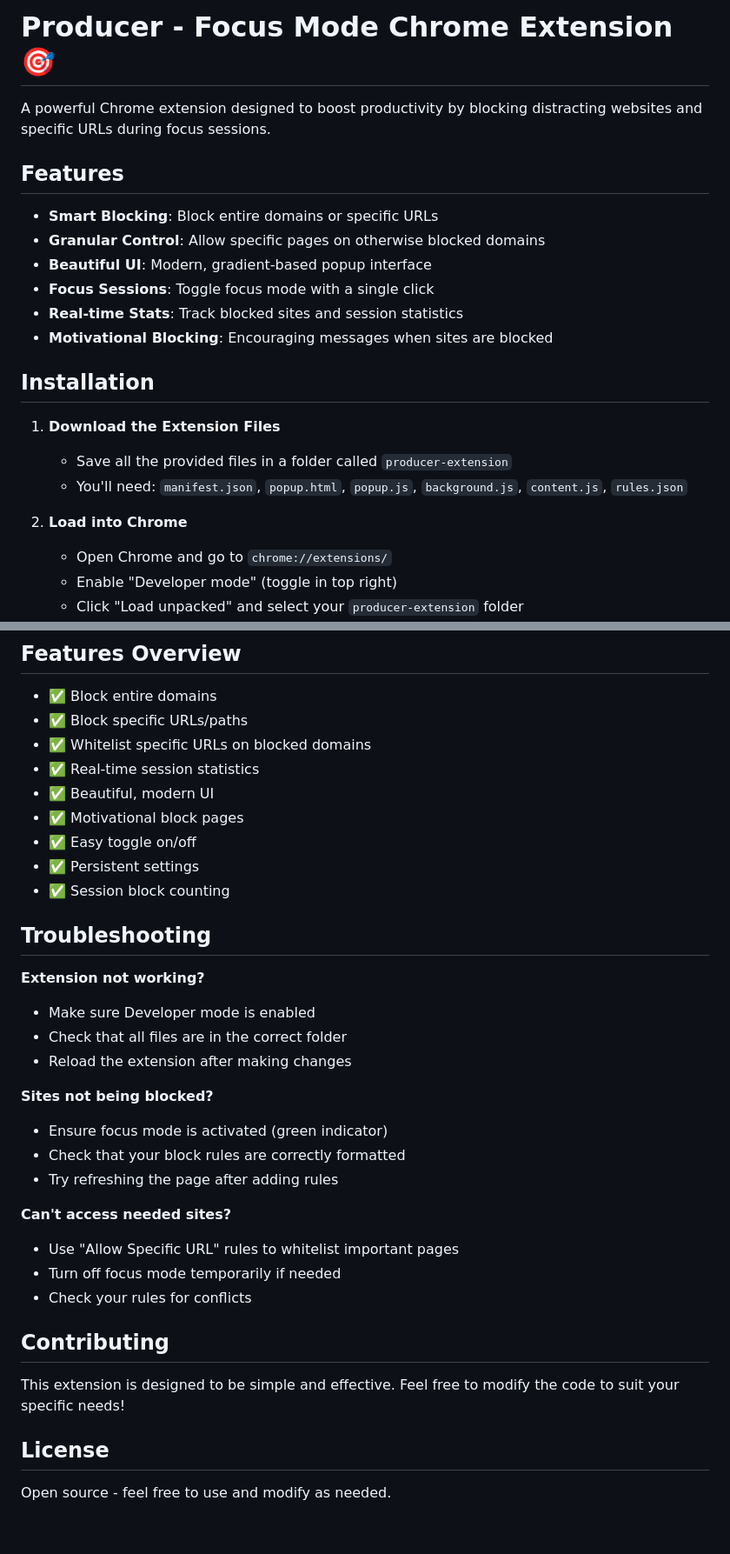
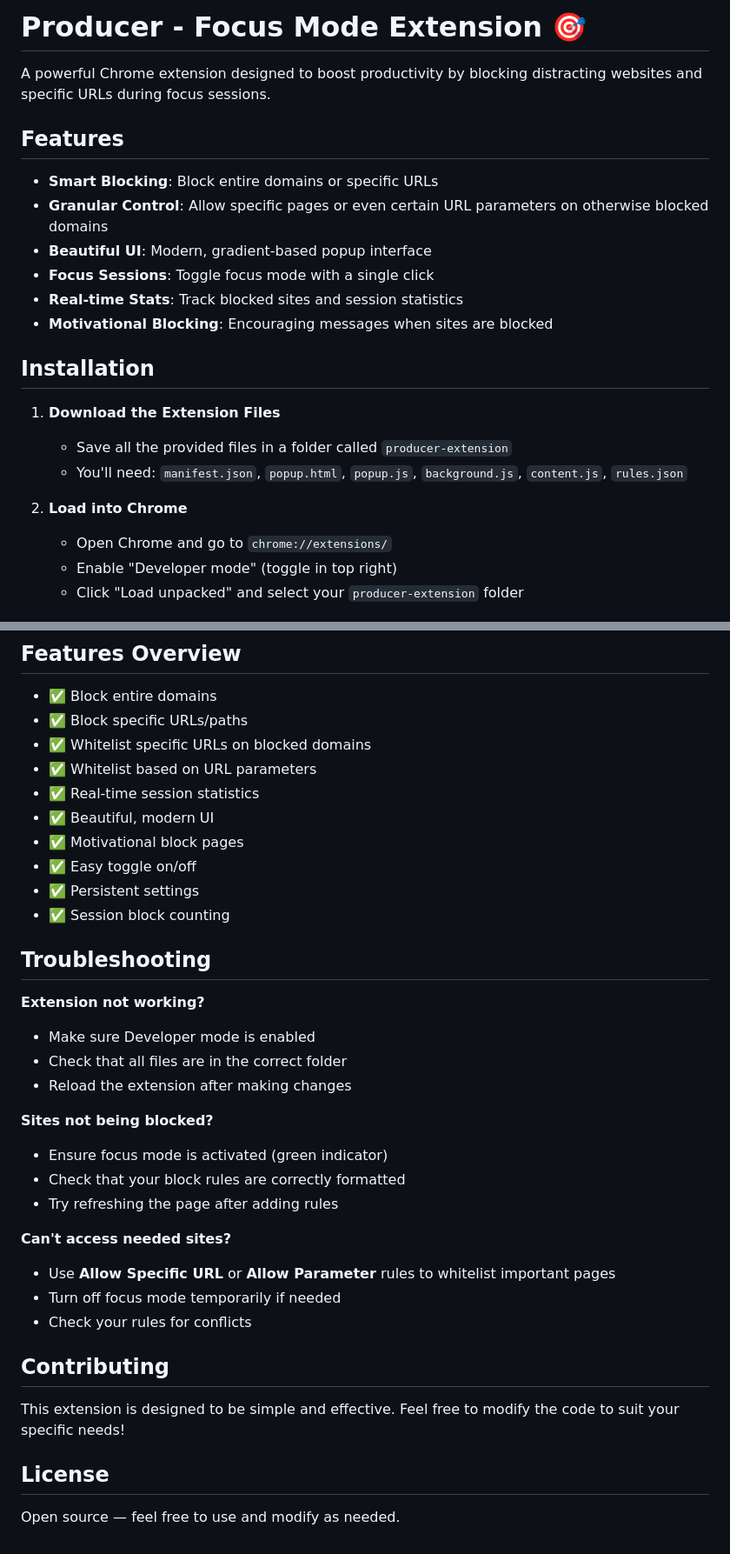
Before and after one commit to adrian1715/producer-extension, a Markdown page: readme.md, 2 parts joined by grey strips. Shown: that part at 87% size. Rendered like a GitHub page.

```diff
--- a/readme.md
+++ b/readme.md
@@ -1,11 +1,11 @@
-# Producer - Focus Mode Chrome Extension 🎯
+# Producer - Focus Mode Extension 🎯
 
 A powerful Chrome extension designed to boost productivity by blocking distracting websites and specific URLs during focus sessions.
 
 ## Features
 
 - **Smart Blocking**: Block entire domains or specific URLs
-- **Granular Control**: Allow specific pages on otherwise blocked domains
+- **Granular Control**: Allow specific pages or even certain URL parameters on otherwise blocked domains
 - **Beautiful UI**: Modern, gradient-based popup interface
 - **Focus Sessions**: Toggle focus mode with a single click
 - **Real-time Stats**: Track blocked sites and session statistics
@@ -14,10 +14,12 @@ A powerful Chrome extension designed to boost productivity by blocking distracti
 ## Installation
 
 1. **Download the Extension Files**
+
    - Save all the provided files in a folder called `producer-extension`
    - You'll need: `manifest.json`, `popup.html`, `popup.js`, `background.js`, `content.js`, `rules.json`
 
 2. **Load into Chrome**
+
    - Open Chrome and go to `chrome://extensions/`
    - Enable "Developer mode" (toggle in top right)
    - Click "Load unpacked" and select your `producer-extension` folder
@@ -95,6 +116,7 @@ producer-extension/
 - ✅ Block entire domains
 - ✅ Block specific URLs/paths
 - ✅ Whitelist specific URLs on blocked domains
+- ✅ Whitelist based on URL parameters
 - ✅ Real-time session statistics
 - ✅ Beautiful, modern UI
 - ✅ Motivational block pages
@@ -105,17 +127,20 @@ producer-extension/
 ## Troubleshooting
 
 **Extension not working?**
+
 - Make sure Developer mode is enabled
 - Check that all files are in the correct folder
 - Reload the extension after making changes
 
 **Sites not being blocked?**
+
 - Ensure focus mode is activated (green indicator)
 - Check that your block rules are correctly formatted
 - Try refreshing the page after adding rules
 
 **Can't access needed sites?**
-- Use "Allow Specific URL" rules to whitelist important pages
+
+- Use **Allow Specific URL** or **Allow Parameter** rules to whitelist important pages
 - Turn off focus mode temporarily if needed
 - Check your rules for conflicts
 
@@ -125,4 +150,4 @@ This extension is designed to be simple and effective. Feel free to modify the c
 
 ## License
 
-Open source - feel free to use and modify as needed.
+Open source — feel free to use and modify as needed.
```
Also changed, not shown: other parts of readme.md (+45 -26 lines).
